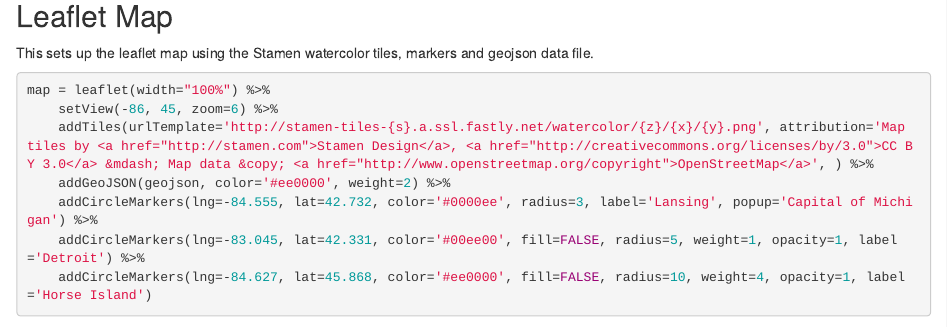
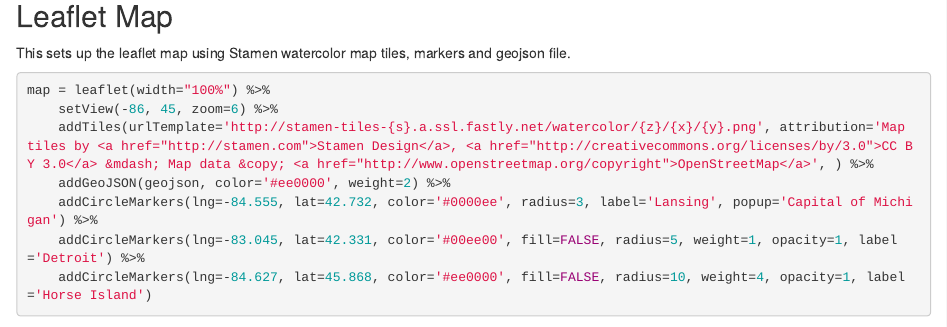
Before and after one commit to caocscar/RmdLeaflet, an R Markdown document (index.Rmd): the page in a window 1100 px wide, from 360 px down. Rendered offline with R 4.5, knitr and Pandoc, with nearby package versions; some code elsewhere in the file could not run offline; common packages that the code uses without loading them are loaded.

Commit message:
Changes to the text

````diff
--- a/index.Rmd
+++ b/index.Rmd
@@ -19,7 +19,7 @@ geojson = getURL('http://gis-michigan.opendata.arcgis.com/datasets/67a8ff23b5f54
 ```
 
 ## Leaflet Map
-This sets up the leaflet map using the Stamen watercolor tiles, markers and geojson data file.
+This sets up the leaflet map using Stamen watercolor map tiles, markers and geojson file.
 ```{r leaflet}
 map = leaflet(width="100%") %>%
     setView(-86, 45, zoom=6) %>%
````
